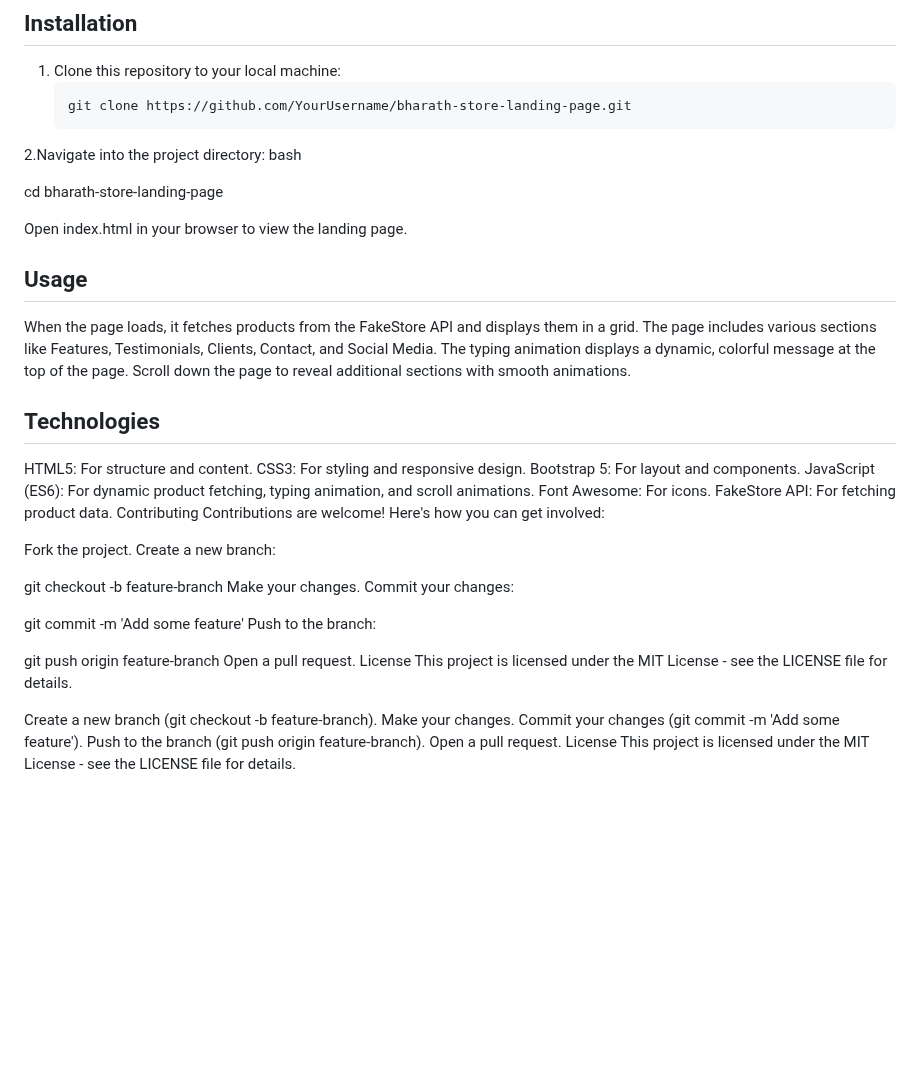
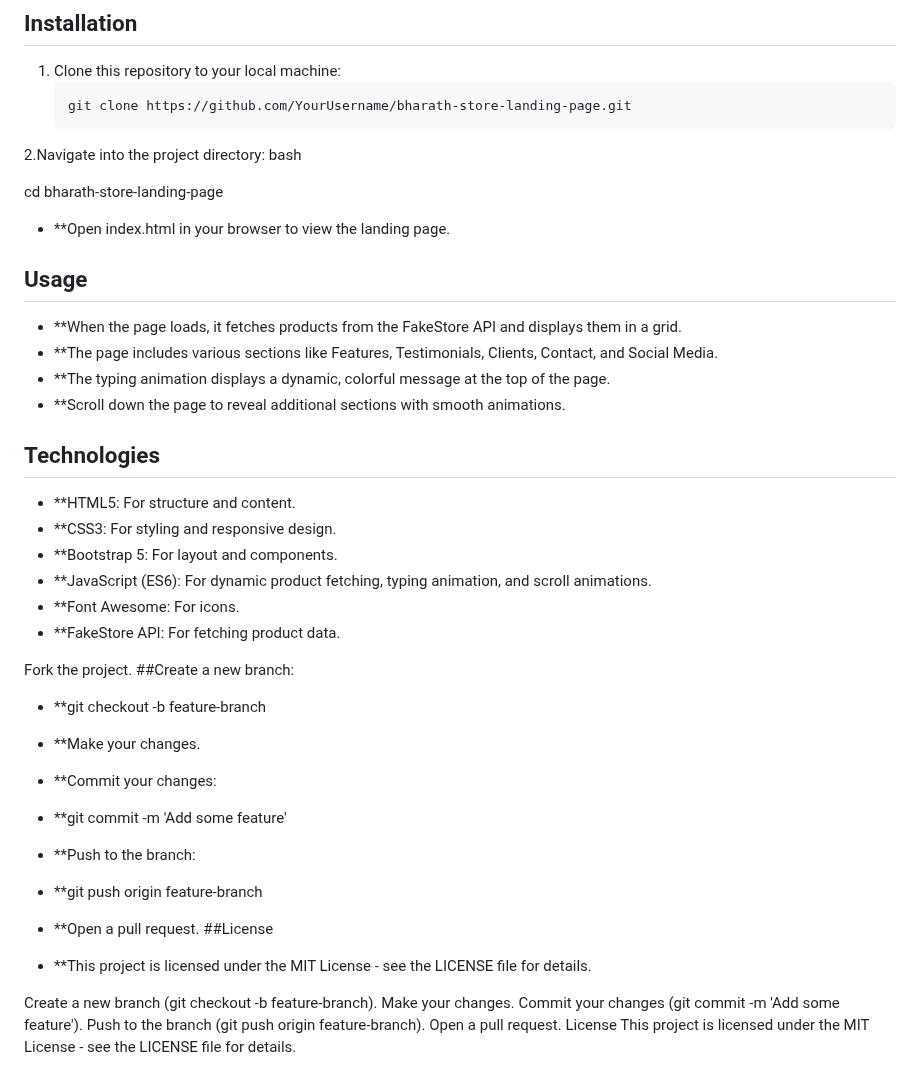
Before and after one commit to BharathChandu3/BharathChandu3-Brainwave_Matrix_Intern_Task-1, a Markdown page: Land/README.md, the part around the change. Drawn GitHub-style; blank space fills up the shorter version.

```diff
--- a/Land/README.md
+++ b/Land/README.md
@@ -30,37 +30,36 @@ bash
 
 cd bharath-store-landing-page
 
-Open index.html in your browser to view the landing page.
+- **Open index.html in your browser to view the landing page.
 
 ## Usage
-When the page loads, it fetches products from the FakeStore API and displays them in a grid.
-The page includes various sections like Features, Testimonials, Clients, Contact, and Social Media.
-The typing animation displays a dynamic, colorful message at the top of the page.
-Scroll down the page to reveal additional sections with smooth animations.
+- **When the page loads, it fetches products from the FakeStore API and displays them in a grid.
+- **The page includes various sections like Features, Testimonials, Clients, Contact, and Social Media.
+- **The typing animation displays a dynamic, colorful message at the top of the page.
+- **Scroll down the page to reveal additional sections with smooth animations.
 ## Technologies
-HTML5: For structure and content.
-CSS3: For styling and responsive design.
-Bootstrap 5: For layout and components.
-JavaScript (ES6): For dynamic product fetching, typing animation, and scroll animations.
-Font Awesome: For icons.
-FakeStore API: For fetching product data.
-Contributing
-Contributions are welcome! Here's how you can get involved:
+- **HTML5: For structure and content.
+- **CSS3: For styling and responsive design.
+- **Bootstrap 5: For layout and components.
+- **JavaScript (ES6): For dynamic product fetching, typing animation, and scroll animations.
+- **Font Awesome: For icons.
+- **FakeStore API: For fetching product data.
+
 
 Fork the project.
-Create a new branch:
+##Create a new branch:
 
-git checkout -b feature-branch
-Make your changes.
-Commit your changes:
+- **git checkout -b feature-branch
+- **Make your changes.
+- **Commit your changes:
 
-git commit -m 'Add some feature'
-Push to the branch:
+- **git commit -m 'Add some feature'
+- **Push to the branch:
 
-git push origin feature-branch
-Open a pull request.
-License
-This project is licensed under the MIT License - see the LICENSE file for details.
+- **git push origin feature-branch
+- **Open a pull request.
+##License
+- **This project is licensed under the MIT License - see the LICENSE file for details.
 
 
 Create a new branch (git checkout -b feature-branch).
```
